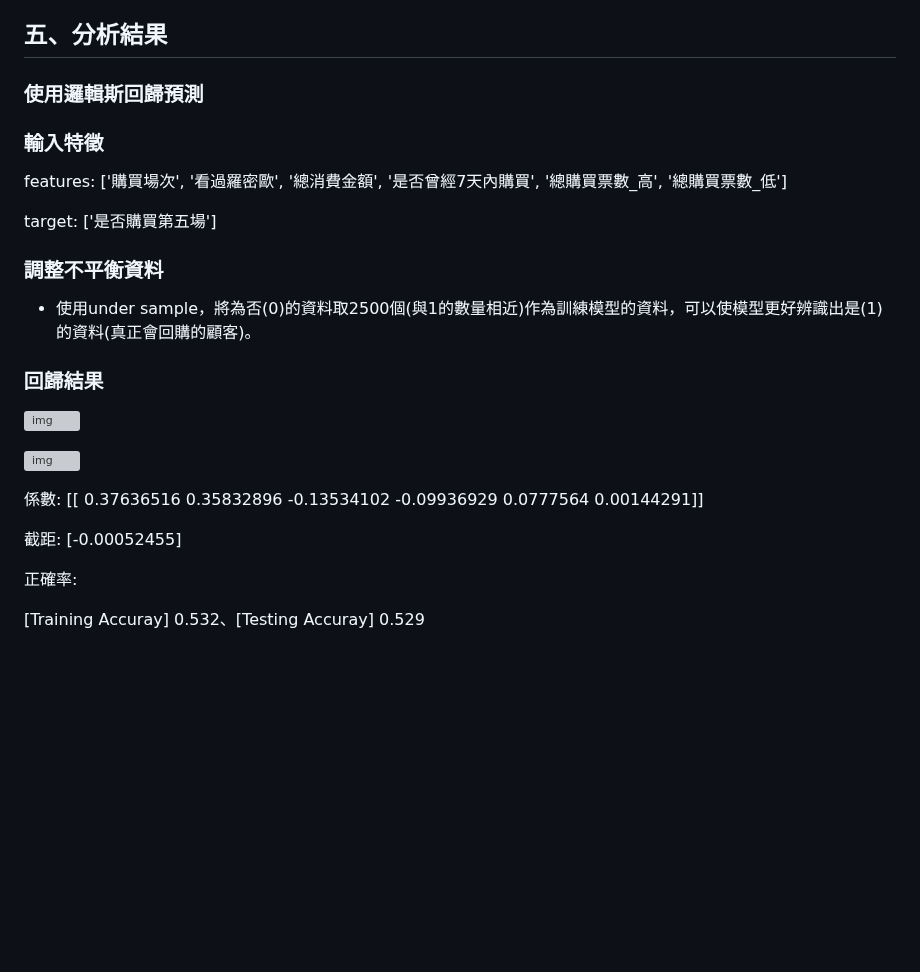
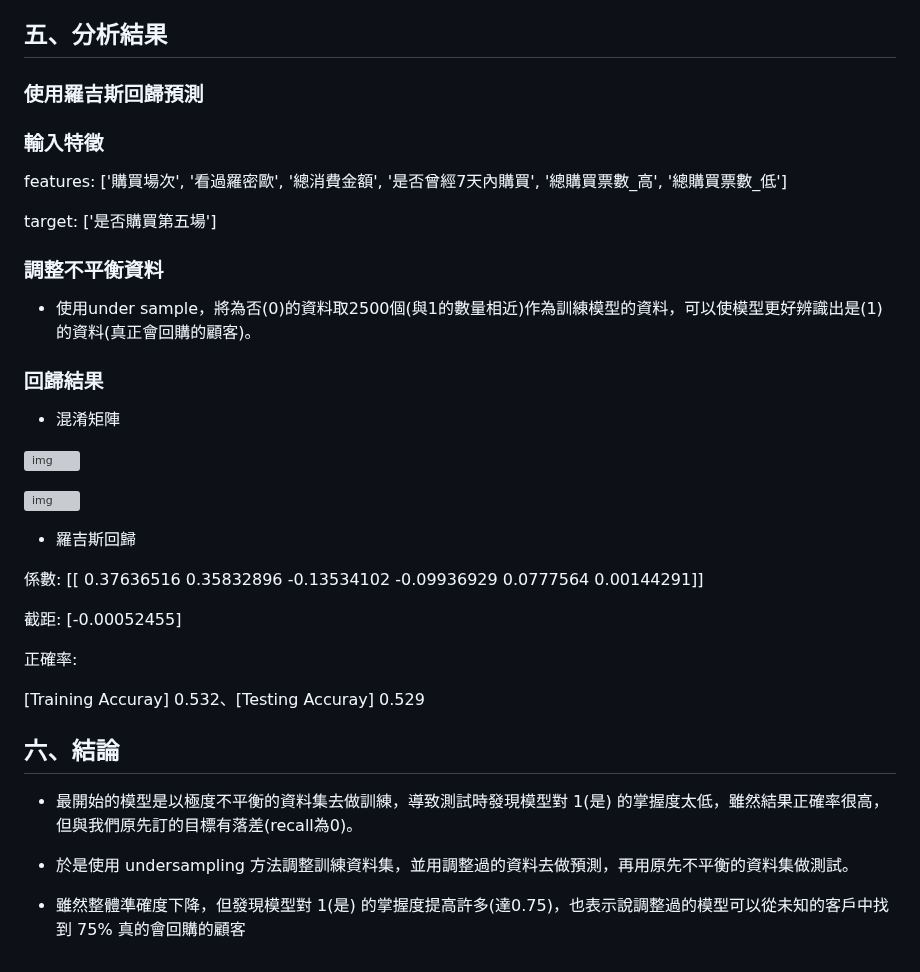
Before and after one commit to jason-28/Learning-Note, a Markdown page: Python/音樂劇回購率分析.md, the part around one of its changes. GitHub-like rendering; blank space fills up the shorter version; grey boxes are pictures that could not be loaded.

```diff
--- a/Python/音樂劇回購率分析.md
+++ b/Python/音樂劇回購率分析.md
@@ -78,7 +79,7 @@
 
 ## 五、分析結果
 
-### 使用邏輯斯回歸預測
+### 使用羅吉斯回歸預測
 
 ### 輸入特徵
 
@@ -92,9 +93,13 @@ target: ['是否購買第五場']
 
 ### 回歸結果
 
+* 混淆矩陣
+
 ![img](https://github.com/jason-28/Learning-Note/blob/main/img/%E5%9B%9E%E8%B3%BC4.png)
 
 ![img](https://github.com/jason-28/Learning-Note/blob/main/img/%E5%9B%9E%E8%B3%BC5.png)
+
+* 羅吉斯回歸
 
 係數: [[ 0.37636516 0.35832896 -0.13534102 -0.09936929 0.0777564 0.00144291]]
 
@@ -103,3 +108,11 @@ target: ['是否購買第五場']
 正確率:
 
 [Training Accuray] 0.532、[Testing Accuray] 0.529
+
+## 六、結論
+
+* 最開始的模型是以極度不平衡的資料集去做訓練，導致測試時發現模型對 1(是) 的掌握度太低，雖然結果正確率很高，但與我們原先訂的目標有落差(recall為0)。
+
+* 於是使用 undersampling 方法調整訓練資料集，並用調整過的資料去做預測，再用原先不平衡的資料集做測試。
+
+* 雖然整體準確度下降，但發現模型對 1(是) 的掌握度提高許多(達0.75)，也表示說調整過的模型可以從未知的客戶中找到 75% 真的會回購的顧客
```
Also changed, not shown: other parts of Python/音樂劇回購率分析.md (+2 -1 lines).
